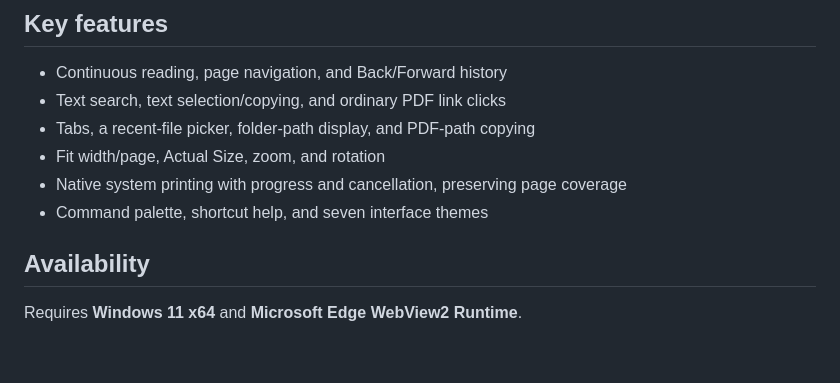
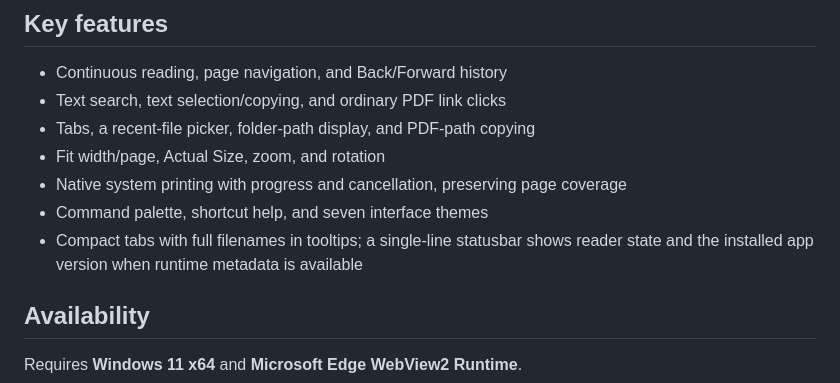
Before and after one commit to DS-argus/modeleaf-win, a Markdown page: README.md, the part around the change. GitHub-like rendering; blank space fills up the shorter version.

Commit message:
docs(reader): retain shell feature list

```diff
--- a/README.md
+++ b/README.md
@@ -19,6 +19,7 @@ A keyboard-first, read-only PDF viewer for Windows 11 x64.
 - Fit width/page, Actual Size, zoom, and rotation
 - Native system printing with progress and cancellation, preserving page coverage
 - Command palette, shortcut help, and seven interface themes
+- Compact tabs with full filenames in tooltips; a single-line statusbar shows reader state and the installed app version when runtime metadata is available
 
 ## Availability
 
```
